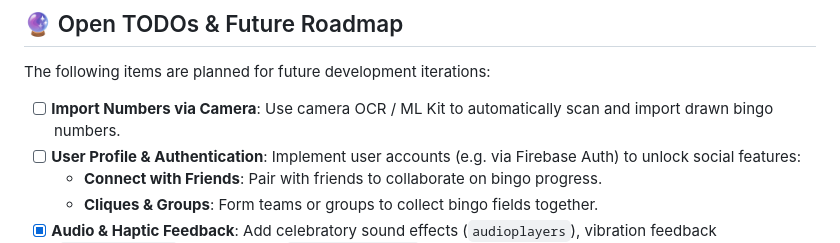
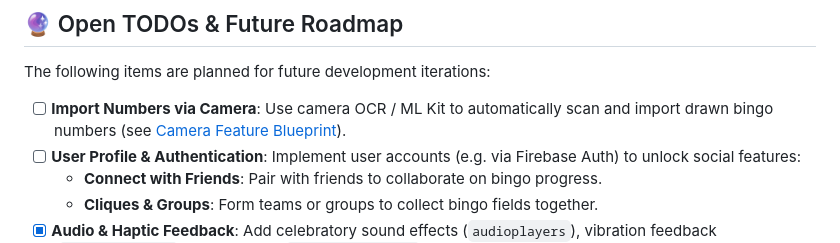
Before and after one commit to MSCL/sternburg_bingo_2, a Markdown page: README.md, the part around the change. GitHub-like rendering.

Commit message:
add blueprint plan for camera feature

```diff
--- a/README.md
+++ b/README.md
@@ -249,7 +249,7 @@ dart run build_runner build
 The following items are planned for future development iterations:
 
 - [ ] **Import Numbers via Camera**: Use camera OCR / ML Kit to automatically scan and import drawn
-  bingo numbers.
+  bingo numbers (see [Camera Feature Blueprint](docs/camera_feature_blueprint.md)).
 - [ ] **User Profile & Authentication**: Implement user accounts (e.g. via Firebase Auth) to unlock
   social features:
     - **Connect with Friends**: Pair with friends to collaborate on bingo progress.
```
Also changed, not shown: docs/camera_feature_blueprint.md (added, +200 -0 lines).
